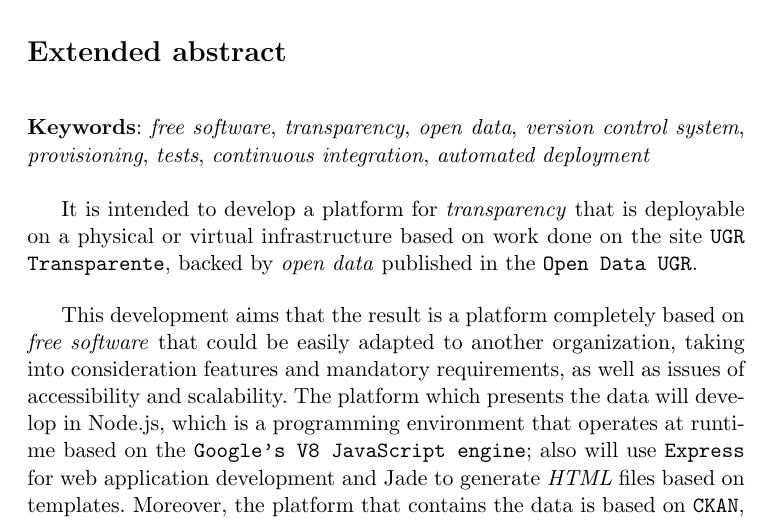
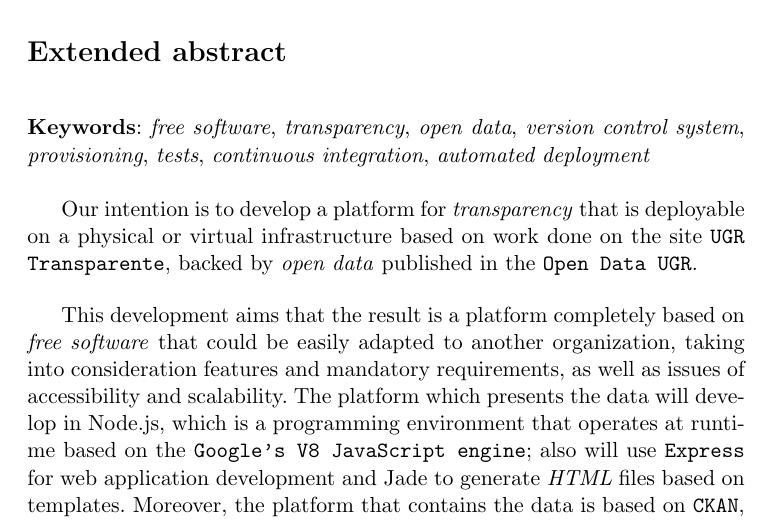
Before and after one commit to germaaan/TFG, a LaTeX book (text/project.tex, which reads text/prefaces/prefaces.tex): part of page 4 of 97, cut so that both start at the same text. Compiled offline with pdfLaTeX.

Commit message:
Cambiada expresión. Ref #10

```diff
--- a/text/prefaces/prefaces.tex
+++ b/text/prefaces/prefaces.tex
@@ -38,7 +38,7 @@ La herramientas básicas a usar serán un \textit{sistema de control de versione
 \bigskip
 \noindent{\textbf{Keywords}: \textit{free software}, \textit{transparency}, \textit{open data}, \textit{version control system}, \textit{provisioning}, \textit{tests}, \textit{continuous integration}, \textit{automated deployment}\\
 
-It is intended to develop a platform for \textit{transparency} that is deployable on a physical or virtual infrastructure based on work done on the site {\tt UGR Transparente}, backed by \textit{open data} published in the {\tt Open Data UGR}.
+Our intention is to develop a platform for \textit{transparency} that is deployable on a physical or virtual infrastructure based on work done on the site {\tt UGR Transparente}, backed by \textit{open data} published in the {\tt Open Data UGR}.
 
 \bigskip
 This development aims that the result is a platform completely based on \textit{free software} that could be easily adapted to another organization, taking into consideration features and mandatory requirements, as well as issues of accessibility and scalability. The platform which presents the data will develop in Node.js, which is a programming environment that operates at runtime based on the {\tt Google's V8 JavaScript engine}; also will use {\tt Express} for web application development and Jade to generate \textit{HTML} files based on templates. Moreover, the platform that contains the data is based on {\tt CKAN}, a open-source data portal platform
```
